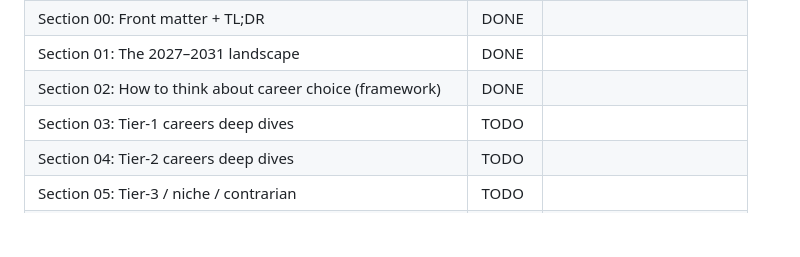
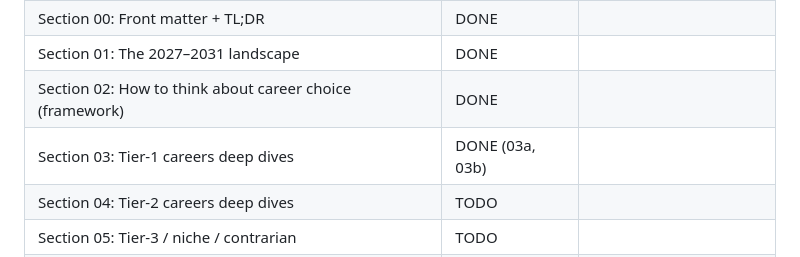
Before and after one commit to gorg667/career-guide, a Markdown page: HANDOFF.md, the part around the change. Drawn GitHub-style; blank space fills up the shorter version.

Commit message:
guide: section 03b Tier 1 part 2 (Infra, Robotics/Embedded, Data Eng) + tier summary

```diff
--- a/HANDOFF.md
+++ b/HANDOFF.md
@@ -35,7 +35,7 @@
 | Section 00: Front matter + TL;DR | DONE | |
 | Section 01: The 2027–2031 landscape | DONE | |
 | Section 02: How to think about career choice (framework) | DONE | |
-| Section 03: Tier-1 careers deep dives | TODO | |
+| Section 03: Tier-1 careers deep dives | DONE (03a, 03b) | |
 | Section 04: Tier-2 careers deep dives | TODO | |
 | Section 05: Tier-3 / niche / contrarian | TODO | |
 | Section 06: CS vs CE — which majors map to which careers | TODO | |
```
Also changed, not shown: sections/03b-tier1-part2.md (added, +206 -0 lines).
